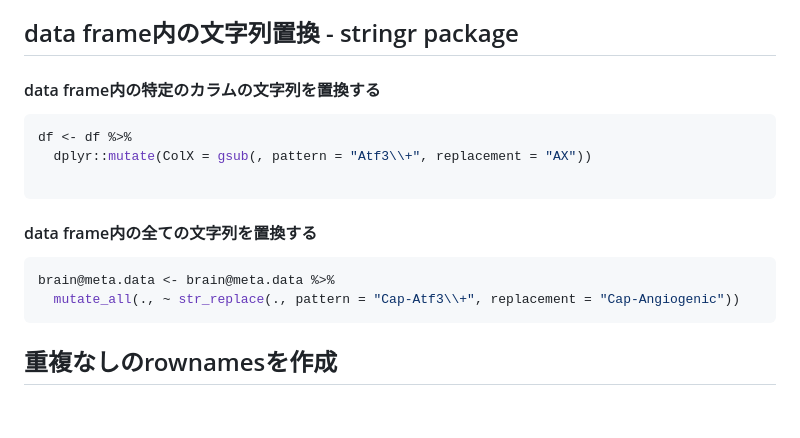
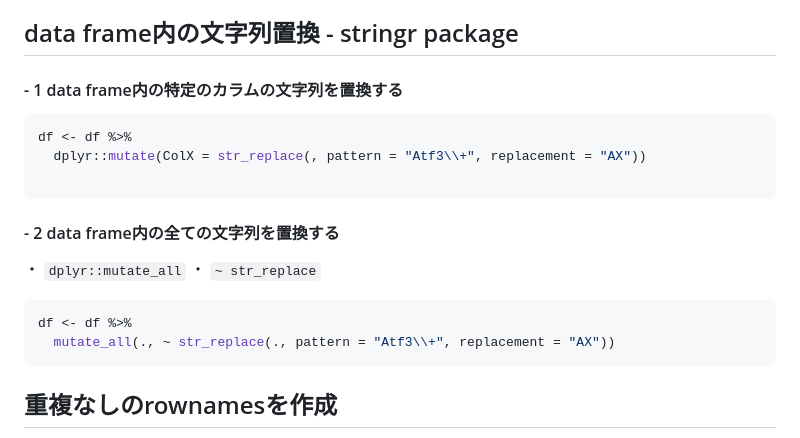
Before and after one commit to Tomohiro-gh/R-Bioinfomatics, a Markdown page: Handling_DataFrame/README.md, the part around the change. Drawn GitHub-style; blank space fills up the shorter version.

````diff
--- a/Handling_DataFrame/README.md
+++ b/Handling_DataFrame/README.md
@@ -3,16 +3,20 @@ R data frame handling (memo)
 
 ##  <span style="color: `#007AFF`"> data frame内の文字列置換 -  stringr package</span>
 
-#### data frame内の特定のカラムの文字列を置換する
+#### - 1 data frame内の特定のカラムの文字列を置換する
+
 ```r
 df <- df %>%
-  dplyr::mutate(ColX = gsub(, pattern = "Atf3\\+", replacement = "AX"))
+  dplyr::mutate(ColX = str_replace(, pattern = "Atf3\\+", replacement = "AX"))
 
 ```
-#### data frame内の全ての文字列を置換する
+
+#### - 2 data frame内の全ての文字列を置換する
+・ `dplyr::mutate_all`
+・ `~ str_replace`
 ```r
-brain@meta.data <- brain@meta.data %>%
-  mutate_all(., ~ str_replace(., pattern = "Cap-Atf3\\+", replacement = "Cap-Angiogenic"))
+df <- df %>%
+  mutate_all(., ~ str_replace(., pattern = "Atf3\\+", replacement = "AX"))
  ```
 
 
````
